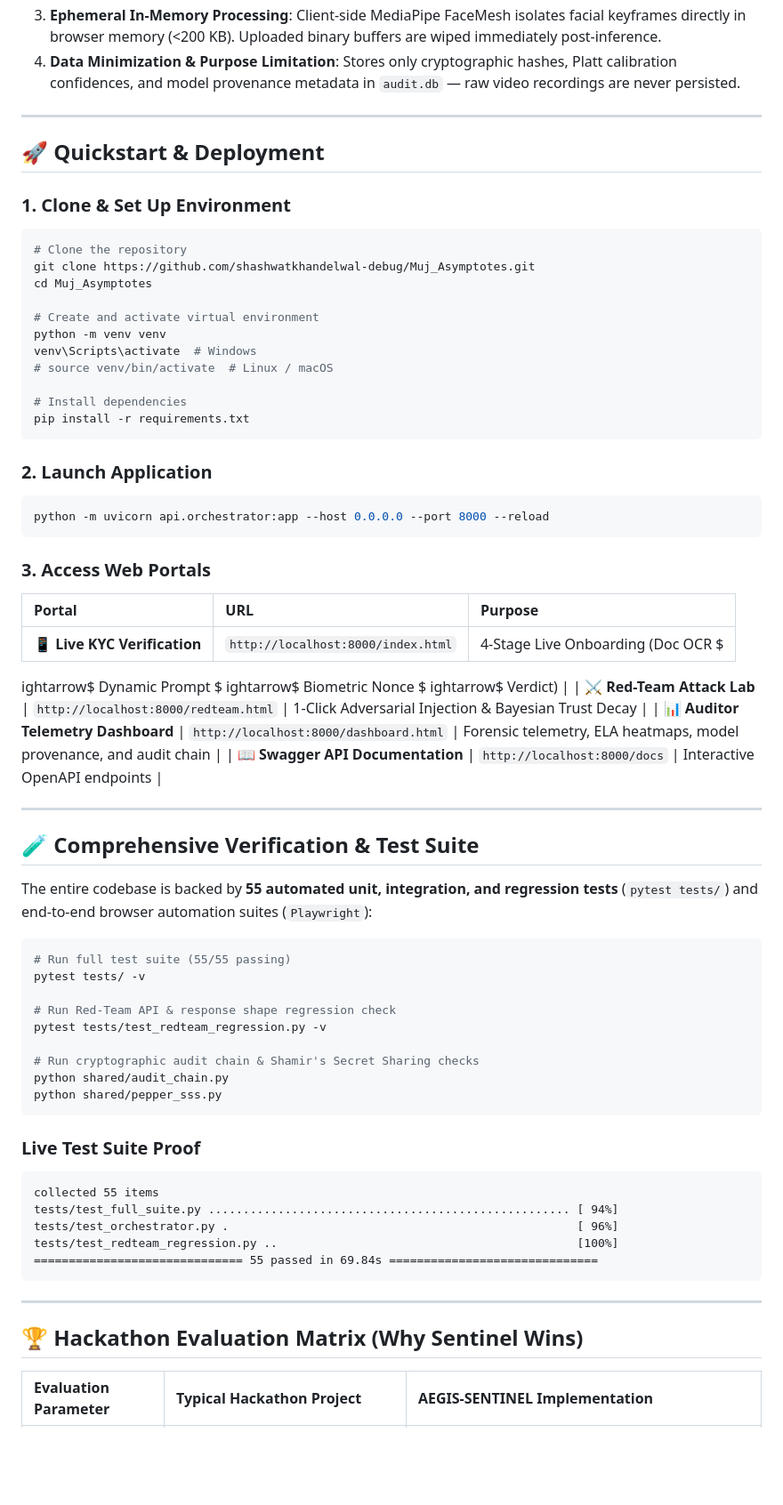
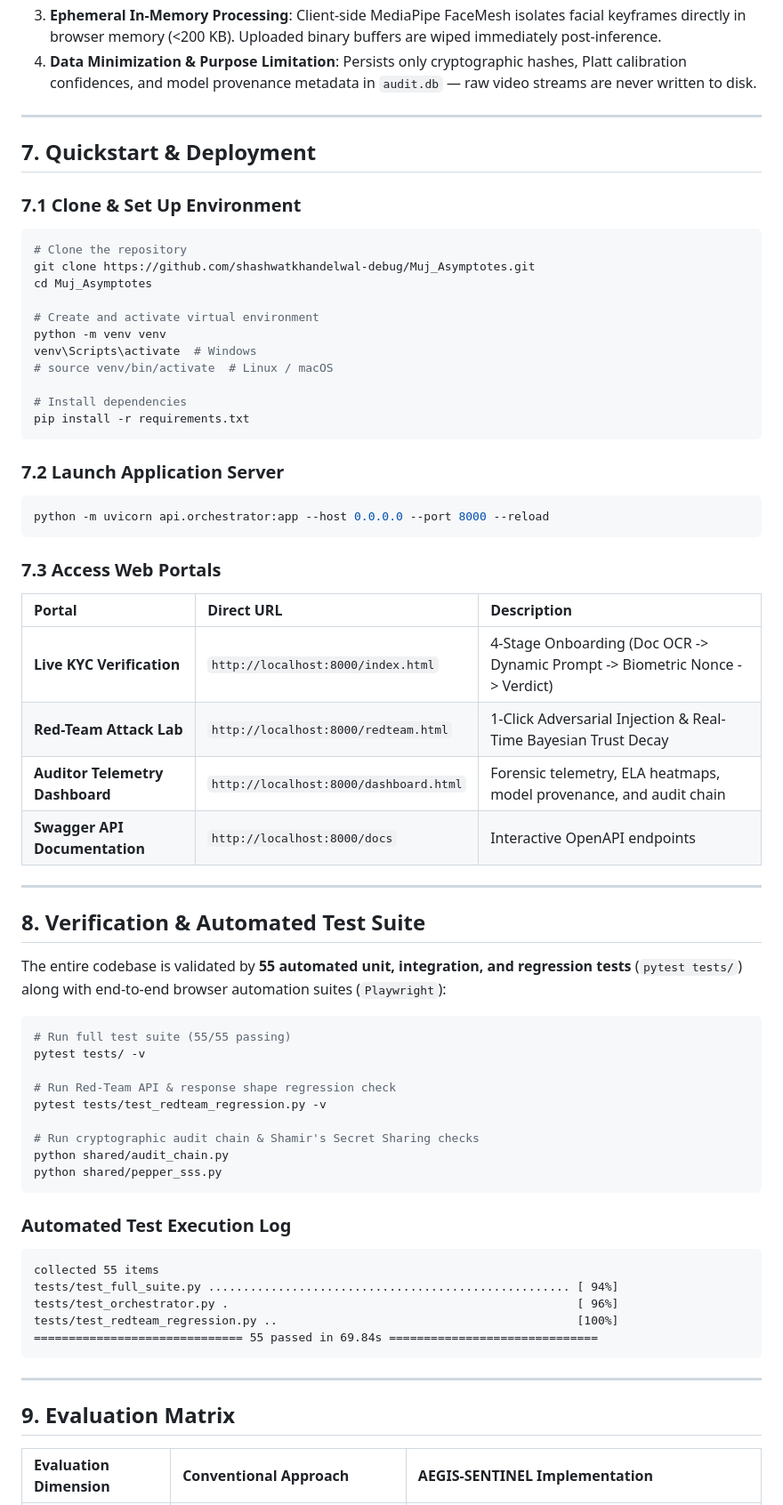
Before and after one commit to shashwatkhandelwal-debug/Muj_Asymptotes, a Markdown page: readme.md, the part around one of its changes. Shown at 89% size. Rendered like a GitHub page; blank space fills up the shorter version.

````diff
--- a/readme.md
+++ b/readme.md
@@ -185,11 +180,11 @@ AEGIS-SENTINEL is built strictly around India's **Digital Personal Data Protecti
 3. **Ephemeral In-Memory Processing**: Client-side MediaPipe FaceMesh isolates facial keyframes directly in browser memory (<200 KB). Uploaded binary buffers are wiped immediately post-inference.
-4. **Data Minimization & Purpose Limitation**: Stores only cryptographic hashes, Platt calibration confidences, and model provenance metadata in `audit.db` — raw video recordings are never persisted.
+4. **Data Minimization & Purpose Limitation**: Persists only cryptographic hashes, Platt calibration confidences, and model provenance metadata in `audit.db` — raw video streams are never written to disk.
 
 ---
 
-## 🚀 Quickstart & Deployment
+## 7. Quickstart & Deployment
 
-### 1. Clone & Set Up Environment
+### 7.1 Clone & Set Up Environment
 ```bash
 # Clone the repository
 git clone https://github.com/shashwatkhandelwal-debug/Muj_Asymptotes.git
@@ -204,27 +199,24 @@ venv\Scripts\activate  # Windows
 pip install -r requirements.txt
 ```
 
-### 2. Launch Application
+### 7.2 Launch Application Server
 ```bash
 python -m uvicorn api.orchestrator:app --host 0.0.0.0 --port 8000 --reload
 ```
 
-### 3. Access Web Portals
-| Portal | URL | Purpose |
+### 7.3 Access Web Portals
+| Portal | Direct URL | Description |
 | :--- | :--- | :--- |
-| **📱 Live KYC Verification** | `http://localhost:8000/index.html` | 4-Stage Live Onboarding (Doc OCR $
-ightarrow$ Dynamic Prompt $
-ightarrow$ Biometric Nonce $
-ightarrow$ Verdict) |
-| **⚔️ Red-Team Attack Lab** | `http://localhost:8000/redteam.html` | 1-Click Adversarial Injection & Bayesian Trust Decay |
-| **📊 Auditor Telemetry Dashboard** | `http://localhost:8000/dashboard.html` | Forensic telemetry, ELA heatmaps, model provenance, and audit chain |
-| **📖 Swagger API Documentation** | `http://localhost:8000/docs` | Interactive OpenAPI endpoints |
+| **Live KYC Verification** | `http://localhost:8000/index.html` | 4-Stage Onboarding (Doc OCR -> Dynamic Prompt -> Biometric Nonce -> Verdict) |
+| **Red-Team Attack Lab** | `http://localhost:8000/redteam.html` | 1-Click Adversarial Injection & Real-Time Bayesian Trust Decay |
+| **Auditor Telemetry Dashboard** | `http://localhost:8000/dashboard.html` | Forensic telemetry, ELA heatmaps, model provenance, and audit chain |
+| **Swagger API Documentation** | `http://localhost:8000/docs` | Interactive OpenAPI endpoints |
 
 ---
 
-## 🧪 Comprehensive Verification & Test Suite
+## 8. Verification & Automated Test Suite
 
-The entire codebase is backed by **55 automated unit, integration, and regression tests** (`pytest tests/`) and end-to-end browser automation suites (`Playwright`):
+The entire codebase is validated by **55 automated unit, integration, and regression tests** (`pytest tests/`) along with end-to-end browser automation suites (`Playwright`):
 
 ```bash
 # Run full test suite (55/55 passing)
@@ -238,7 +230,7 @@ python shared/audit_chain.py
 python shared/pepper_sss.py
 ```
 
-### Live Test Suite Proof
+### Automated Test Execution Log
 ```
 collected 55 items
 tests/test_full_suite.py .................................................... [ 94%]
@@ -249,7 +241,7 @@ tests/test_redteam_regression.py ..                                           [1
 
 ---
 
-## 🏆 Hackathon Evaluation Matrix (Why Sentinel Wins)
+## 9. Evaluation Matrix
 
-| Evaluation Parameter | Typical Hackathon Project | AEGIS-SENTINEL Implementation |
+| Evaluation Dimension | Conventional Approach | AEGIS-SENTINEL Implementation |
 | :--- | :--- | :--- |
````
Also changed, not shown: other parts of readme.md (+118 -123 lines).
